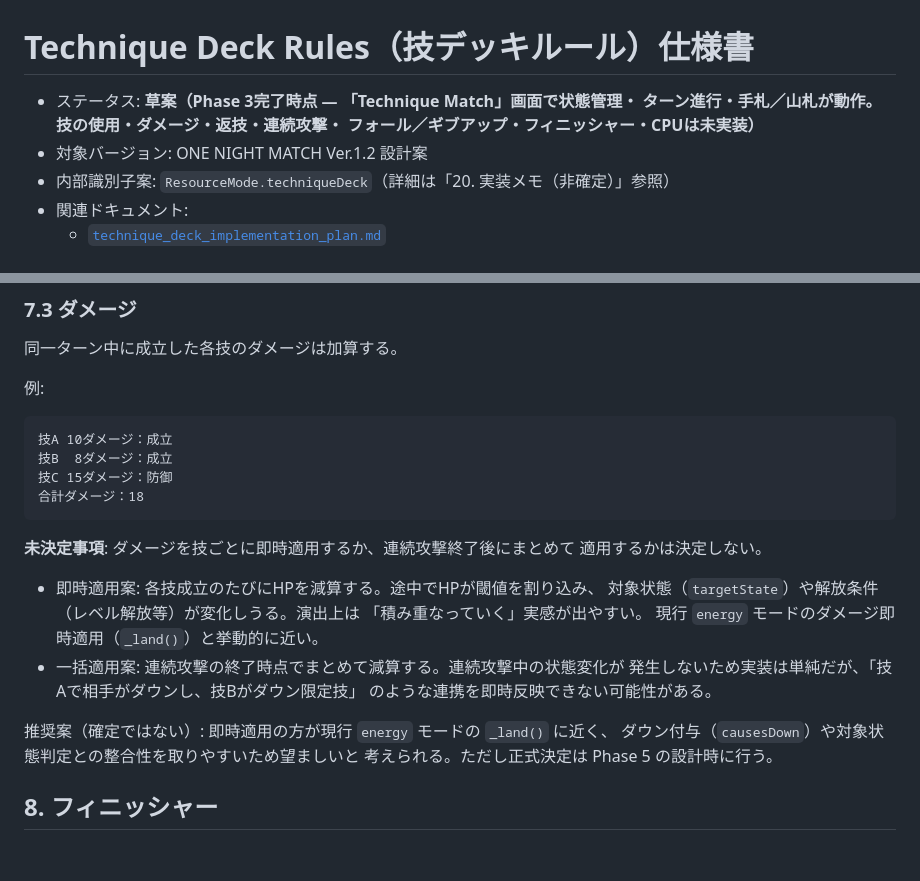
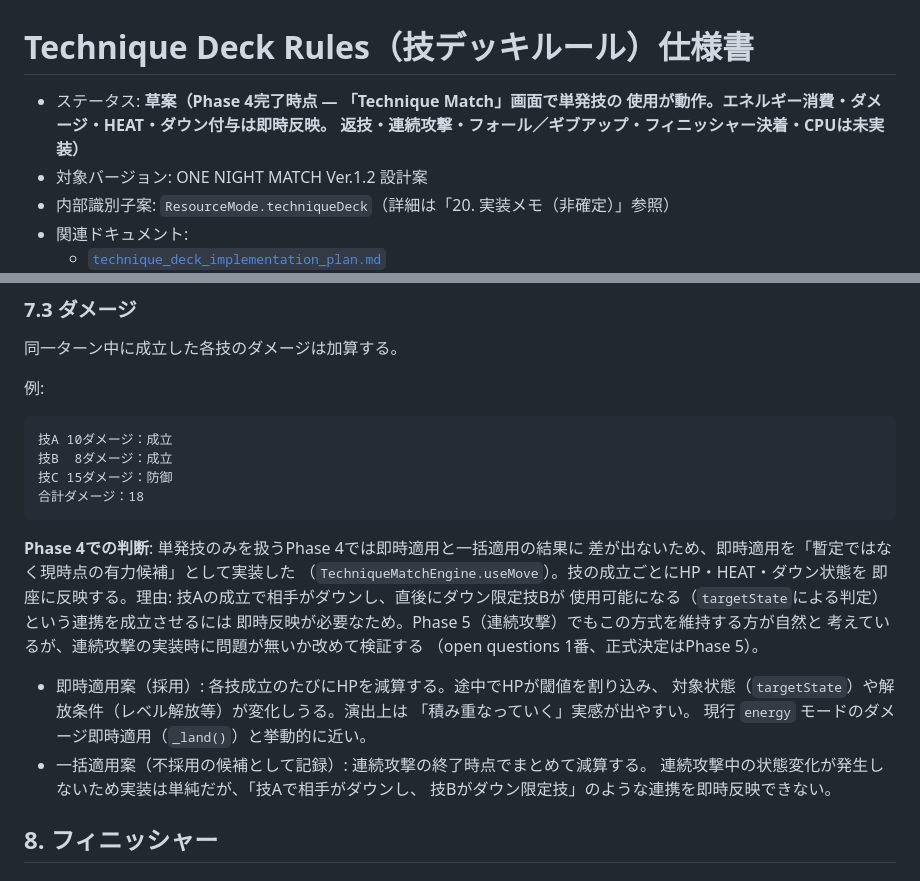
Before and after one commit to perusonao/one_night_match, a Markdown page: docs/rules/technique_deck_rules.md, 2 parts joined by grey strips. Drawn GitHub-style.

````diff
--- a/docs/rules/technique_deck_rules.md
+++ b/docs/rules/technique_deck_rules.md
@@ -1,8 +1,8 @@
 # Technique Deck Rules（技デッキルール）仕様書
 
-- ステータス: **草案（Phase 3完了時点 — 「Technique Match」画面で状態管理・
-  ターン進行・手札／山札が動作。技の使用・ダメージ・返技・連続攻撃・
-  フォール／ギブアップ・フィニッシャー・CPUは未実装）**
+- ステータス: **草案（Phase 4完了時点 — 「Technique Match」画面で単発技の
+  使用が動作。エネルギー消費・ダメージ・HEAT・ダウン付与は即時反映。
+  返技・連続攻撃・フォール／ギブアップ・フィニッシャー決着・CPUは未実装）**
 - 対象バージョン: ONE NIGHT MATCH Ver.1.2 設計案
 - 内部識別子案: `ResourceMode.techniqueDeck`（詳細は「20. 実装メモ（非確定）」参照）
 - 関連ドキュメント:
@@ -257,20 +257,22 @@ HP0による疲労状態（11章）、または休息（12章）を選んだ場
 合計ダメージ：18
 ```
 
-**未決定事項**: ダメージを技ごとに即時適用するか、連続攻撃終了後にまとめて
-適用するかは決定しない。
+**Phase 4での判断**: 単発技のみを扱うPhase 4では即時適用と一括適用の結果に
+差が出ないため、即時適用を「暫定ではなく現時点の有力候補」として実装した
+（`TechniqueMatchEngine.useMove`）。技の成立ごとにHP・HEAT・ダウン状態を
+即座に反映する。理由: 技Aの成立で相手がダウンし、直後にダウン限定技Bが
+使用可能になる（`targetState`による判定）という連携を成立させるには
+即時反映が必要なため。Phase 5（連続攻撃）でもこの方式を維持する方が自然と
+考えているが、連続攻撃の実装時に問題が無いか改めて検証する
+（open questions 1番、正式決定はPhase 5）。
 
-- 即時適用案: 各技成立のたびにHPを減算する。途中でHPが閾値を割り込み、
+- 即時適用案（採用）: 各技成立のたびにHPを減算する。途中でHPが閾値を割り込み、
   対象状態（`targetState`）や解放条件（レベル解放等）が変化しうる。演出上は
   「積み重なっていく」実感が出やすい。
   現行 `energy` モードのダメージ即時適用（`_land()`）と挙動的に近い。
-- 一括適用案: 連続攻撃の終了時点でまとめて減算する。連続攻撃中の状態変化が
-  発生しないため実装は単純だが、「技Aで相手がダウンし、技Bがダウン限定技」
-  のような連携を即時反映できない可能性がある。
-
-推奨案（確定ではない）: 即時適用の方が現行 `energy` モードの `_land()` に近く、
-ダウン付与（`causesDown`）や対象状態判定との整合性を取りやすいため望ましいと
-考えられる。ただし正式決定は Phase 5 の設計時に行う。
+- 一括適用案（不採用の候補として記録）: 連続攻撃の終了時点でまとめて減算する。
+  連続攻撃中の状態変化が発生しないため実装は単純だが、「技Aで相手がダウンし、
+  技Bがダウン限定技」のような連携を即時反映できない。
 
 ## 8. フィニッシャー
 
````
Also changed, not shown: docs/design/technique_deck_implementation_plan.md (+50 -17 lines), docs/design/technique_deck_open_questions.md (+13 -4 lines).
